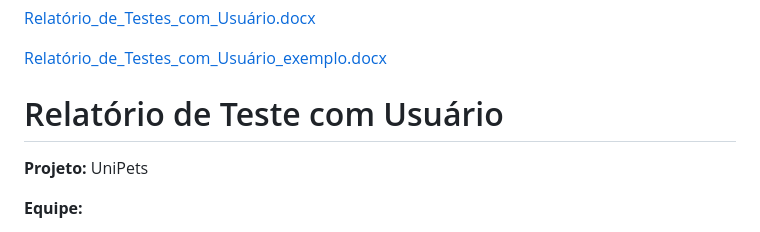
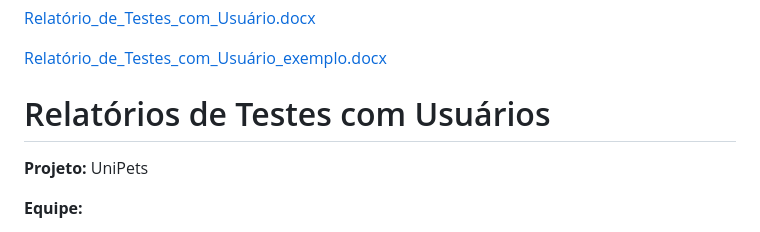
Before and after one commit to ICEI-PUC-Minas-PMV-SI/pmv-si-2026-1-pe3-t1-unipets, a Markdown page: docs/testes.md, the part around the change. GitHub-like rendering.

Commit message:
Correct title to plural 'Relatórios de Testes com Usuários'

```diff
--- a/docs/testes.md
+++ b/docs/testes.md
@@ -14,7 +14,7 @@ Material de apoio para esta etapa:
 
 [Relatório_de_Testes_com_Usuário_exemplo.docx](https://github.com/user-attachments/files/16501459/Relatorio_de_Testes_com_Usuario_exemplo.docx)
 
-# Relatório de Teste com Usuário
+# Relatórios de Testes com Usuários
 
 **Projeto:** UniPets
 
```
